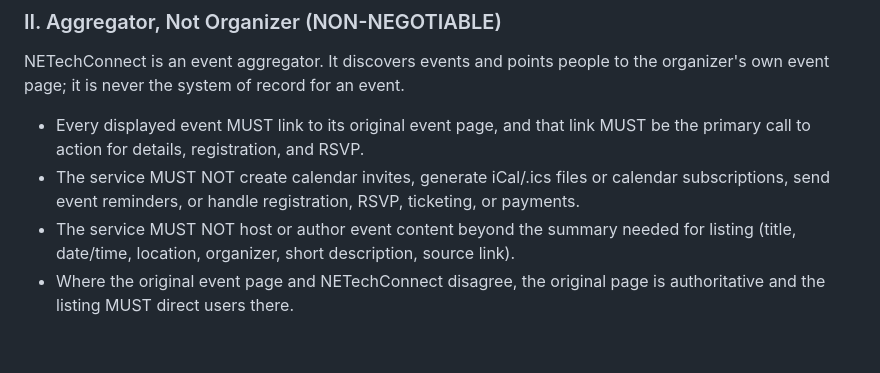
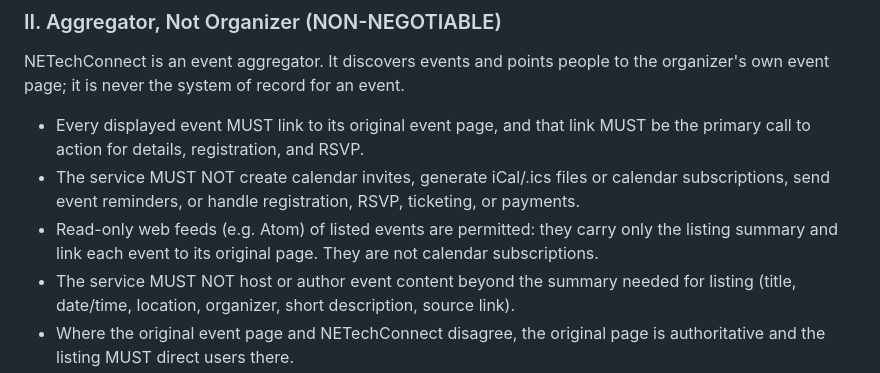
Before and after one commit to timbertino1/CommunityTechConnect, a Markdown page: .specify/memory/constitution.md, the part around one of its changes. Rendered like a GitHub page; blank space fills up the shorter version.

```diff
--- a/.specify/memory/constitution.md
+++ b/.specify/memory/constitution.md
@@ -35,6 +35,8 @@ own event page; it is never the system of record for an event.
   call to action for details, registration, and RSVP.
 - The service MUST NOT create calendar invites, generate iCal/.ics files or calendar
   subscriptions, send event reminders, or handle registration, RSVP, ticketing, or payments.
+- Read-only web feeds (e.g. Atom) of listed events are permitted: they carry only the listing
+  summary and link each event to its original page. They are not calendar subscriptions.
 - The service MUST NOT host or author event content beyond the summary needed for listing
   (title, date/time, location, organizer, short description, source link).
 - Where the original event page and NETechConnect disagree, the original page is authoritative
```
Also changed, not shown: other parts of .specify/memory/constitution.md (+1 -1 lines), specs/002-event-feeds/tasks.md (+1 -1 lines).
